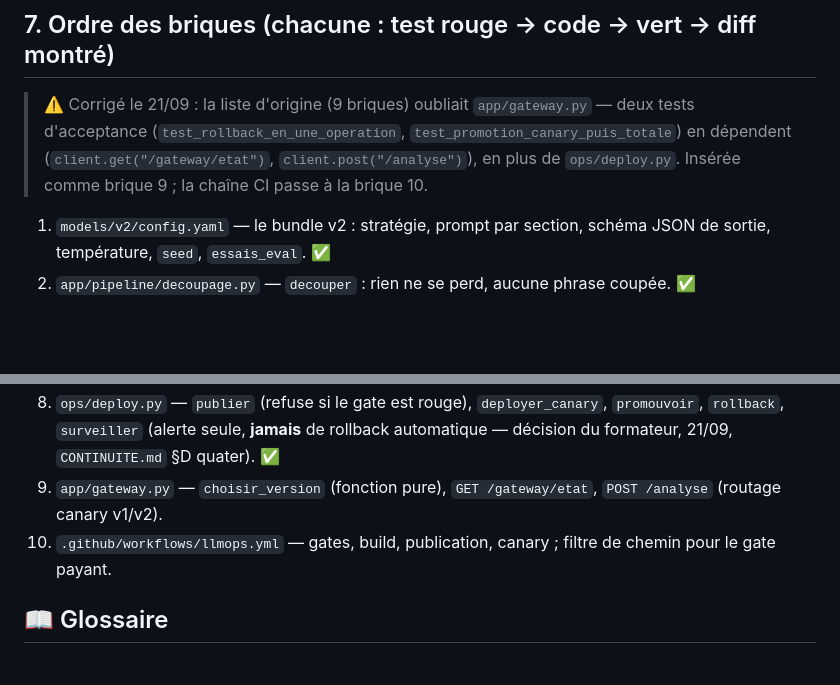
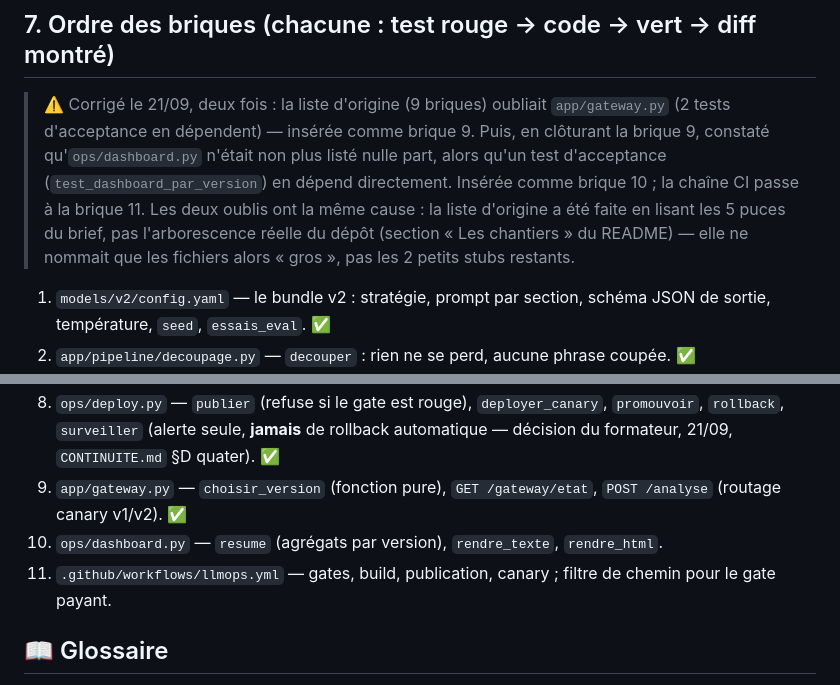
Before and after one commit to Ganda15/mardik-api-mlops_v2, a Markdown page: docs/spec-v2-perimetre.md, 2 parts joined by grey strips. Rendered like a GitHub page; blank space fills up the shorter version.

Commit message:
docs: correct brick order again — ops/dashboard.py was also missing
Both gaps have the same cause: the original list was drawn from the
brief's 5 bullets, not the repo's actual stub tree. dashboard.py is now
brick 10; the CI workflow moves to 11.

Co-Authored-By: Claude Sonnet 5 <noreply@anthropic.com>

```diff
--- a/docs/spec-v2-perimetre.md
+++ b/docs/spec-v2-perimetre.md
@@ -81,10 +81,13 @@ Le registre des décisions complet, avec les citations, est dans `CONTINUITE.md`
 
 ## 7. Ordre des briques (chacune : test rouge → code → vert → diff montré)
 
-> ⚠️ Corrigé le 21/09 : la liste d'origine (9 briques) oubliait `app/gateway.py` — deux tests
-> d'acceptance (`test_rollback_en_une_operation`, `test_promotion_canary_puis_totale`) en
-> dépendent (`client.get("/gateway/etat")`, `client.post("/analyse")`), en plus de `ops/deploy.py`.
-> Insérée comme brique 9 ; la chaîne CI passe à la brique 10.
+> ⚠️ Corrigé le 21/09, deux fois : la liste d'origine (9 briques) oubliait `app/gateway.py`
+> (2 tests d'acceptance en dépendent) — insérée comme brique 9. Puis, en clôturant la brique 9,
+> constaté qu'`ops/dashboard.py` n'était non plus listé nulle part, alors qu'un test d'acceptance
+> (`test_dashboard_par_version`) en dépend directement. Insérée comme brique 10 ; la chaîne CI
+> passe à la brique 11. Les deux oublis ont la même cause : la liste d'origine a été faite en
+> lisant les 5 puces du brief, pas l'arborescence réelle du dépôt (section « Les chantiers » du
+> README) — elle ne nommait que les fichiers alors « gros », pas les 2 petits stubs restants.
 
 1. `models/v2/config.yaml` — le bundle v2 : stratégie, prompt par section, schéma JSON de sortie, température, `seed`, `essais_eval`. ✅
 2. `app/pipeline/decoupage.py` — `decouper` : rien ne se perd, aucune phrase coupée. ✅
@@ -95,8 +98,9 @@ Le registre des décisions complet, avec les citations, est dans `CONTINUITE.md`
 7. `eval/run_eval.py` — le gate : rappel + précision, p95, coût, `history.jsonl`, code de sortie. ✅
 8. `ops/deploy.py` — `publier` (refuse si le gate est rouge), `deployer_canary`, `promouvoir`, `rollback`, `surveiller`
    (alerte seule, **jamais** de rollback automatique — décision du formateur, 21/09, `CONTINUITE.md` §D quater). ✅
-9. `app/gateway.py` — `choisir_version` (fonction pure), `GET /gateway/etat`, `POST /analyse` (routage canary v1/v2).
-10. `.github/workflows/llmops.yml` — gates, build, publication, canary ; filtre de chemin pour le gate payant.
+9. `app/gateway.py` — `choisir_version` (fonction pure), `GET /gateway/etat`, `POST /analyse` (routage canary v1/v2). ✅
+10. `ops/dashboard.py` — `resume` (agrégats par version), `rendre_texte`, `rendre_html`.
+11. `.github/workflows/llmops.yml` — gates, build, publication, canary ; filtre de chemin pour le gate payant.
 
 ## 📖 Glossaire
 
```
